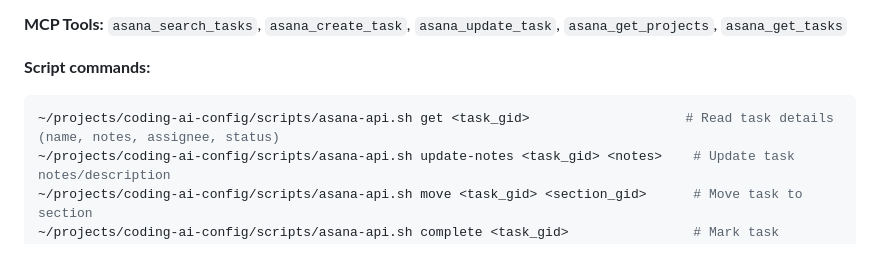
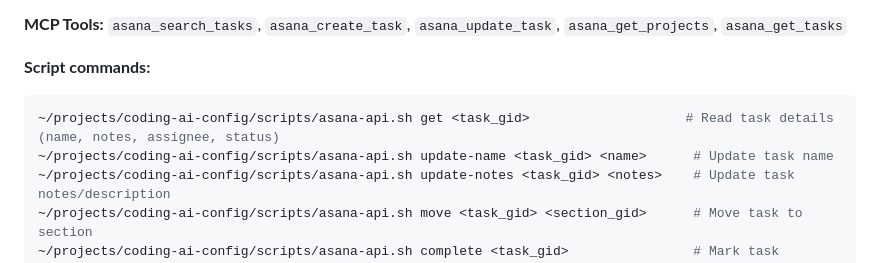
Before and after one commit to markoreta-os/landingpage, a Markdown page: CLAUDE.md, the part around the change. GitHub-like rendering.

````diff
--- a/CLAUDE.md
+++ b/CLAUDE.md
@@ -159,6 +159,7 @@ All files below are written to \`features/<story-folder>/\`:
 **Script commands:**
 ```bash
 ~/projects/coding-ai-config/scripts/asana-api.sh get <task_gid>                    # Read task details (name, notes, assignee, status)
+~/projects/coding-ai-config/scripts/asana-api.sh update-name <task_gid> <name>      # Update task name
 ~/projects/coding-ai-config/scripts/asana-api.sh update-notes <task_gid> <notes>    # Update task notes/description
 ~/projects/coding-ai-config/scripts/asana-api.sh move <task_gid> <section_gid>      # Move task to section
 ~/projects/coding-ai-config/scripts/asana-api.sh complete <task_gid>                # Mark task completed
````
Also changed, not shown: GEMINI.md (+1 -0 lines).
